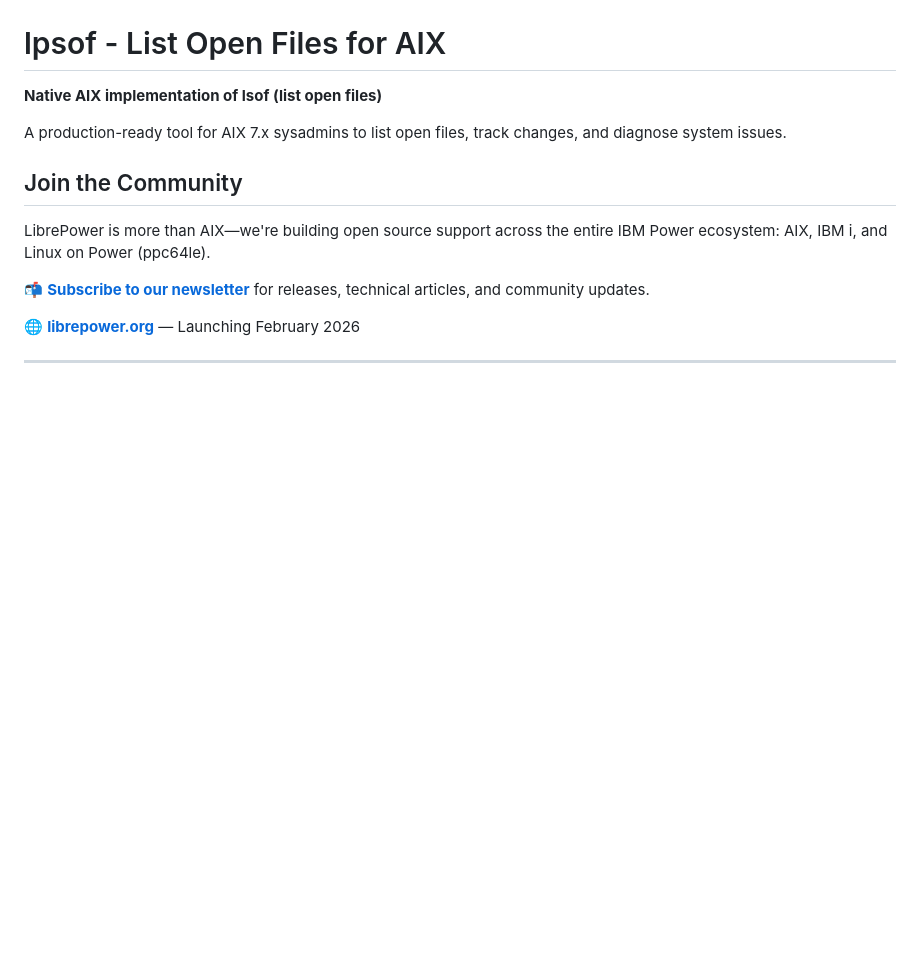
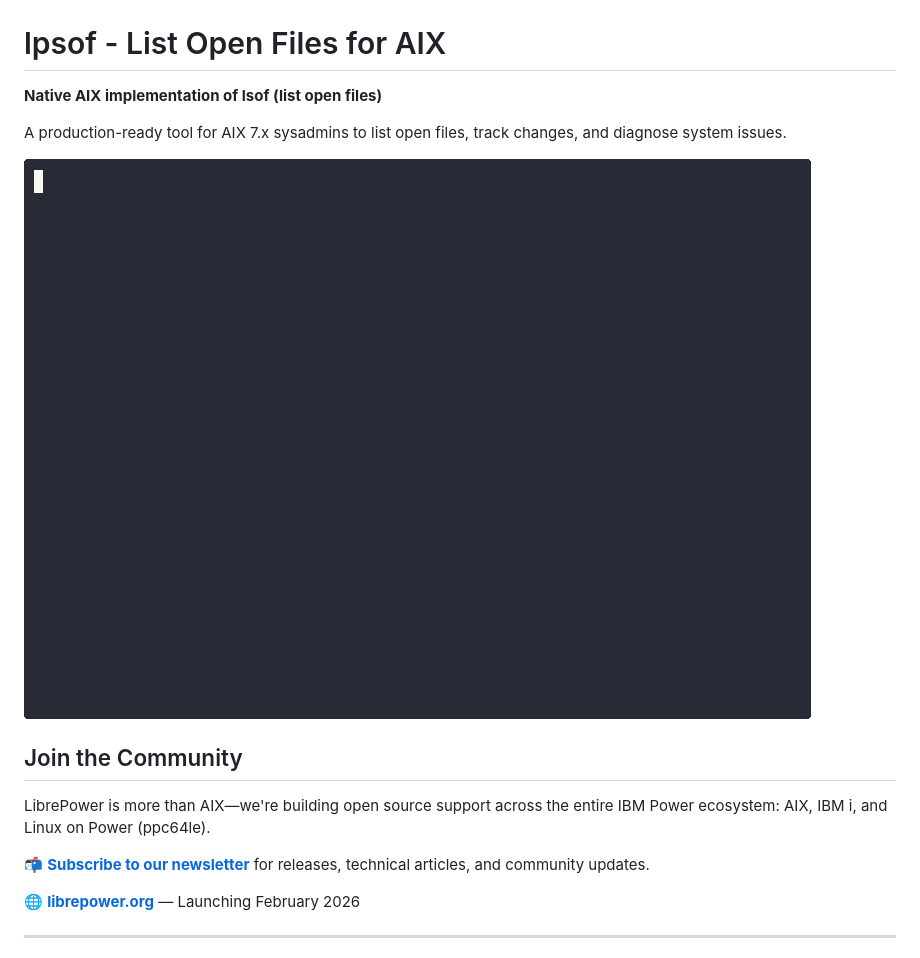
Before and after one commit to librepower/aix, a Markdown page: lpsof/README.md, the part around the change. Rendered like a GitHub page; pictures changed too: lpsof/demo/lpsof-demo.gif (added); blank space fills up the shorter version.

```diff
--- a/lpsof/README.md
+++ b/lpsof/README.md
@@ -3,6 +3,8 @@
 **Native AIX implementation of lsof (list open files)**
 
 A production-ready tool for AIX 7.x sysadmins to list open files, track changes, and diagnose system issues.
+
+![lpsof Demo](demo/lpsof-demo.gif)
 
 ## Join the Community
 
```
Also changed, not shown: 2fa-made-simple/README.md (+2 -0 lines), delta/README.md (+3 -1 lines), 2fa-made-simple/demo/2fa-demo.gif (added), delta/demo/delta-demo.gif (added).
